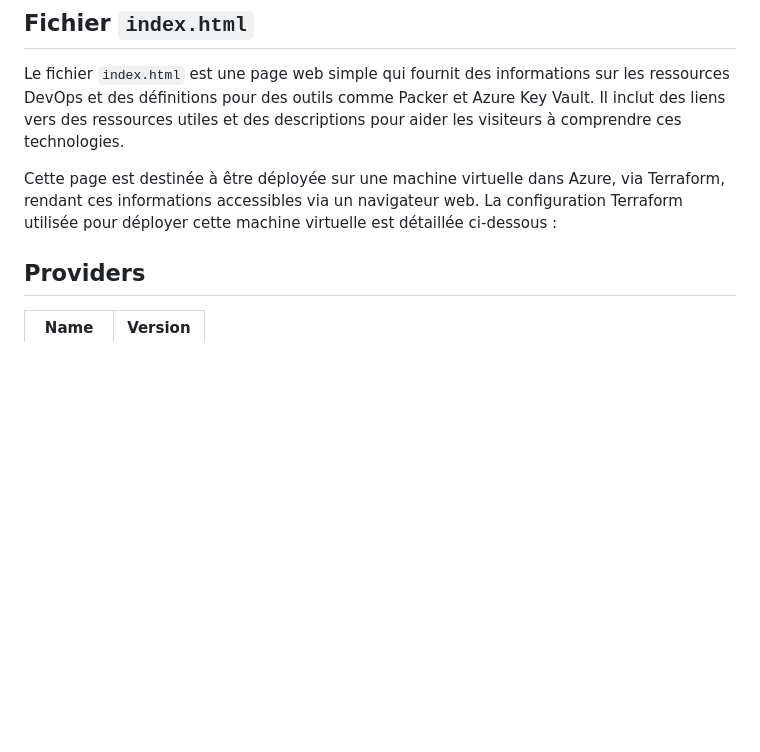
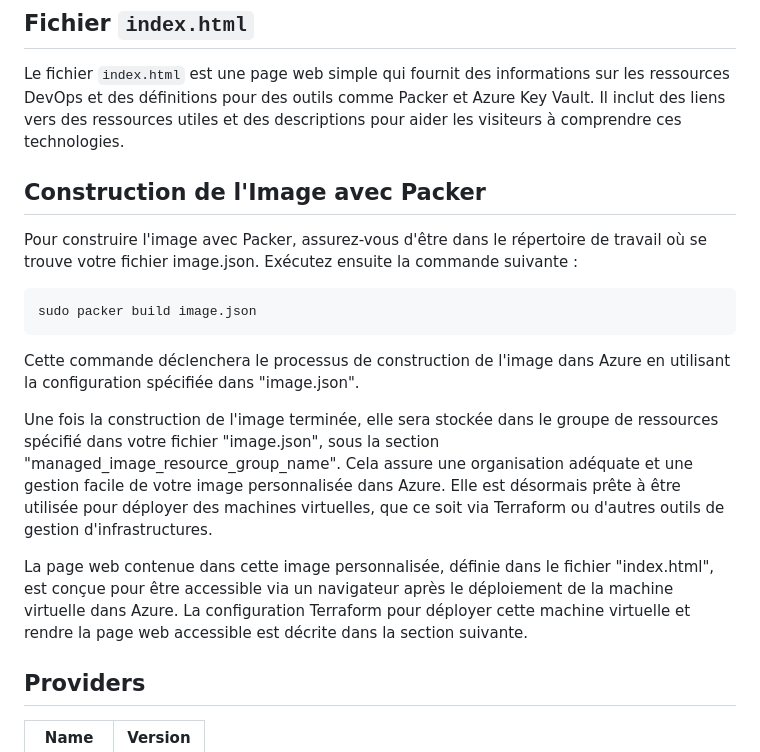
Before and after one commit to Injechta/packer-with-azure-and-aws, a Markdown page: README.md, the part around the change. GitHub-like rendering; blank space fills up the shorter version.

Commit message:
correction readme

````diff
--- a/README.md
+++ b/README.md
@@ -71,7 +71,19 @@ Le fichier `image.json` est utilisé pour définir la configuration pour créer
 
 Le fichier `index.html` est une page web simple qui fournit des informations sur les ressources DevOps et des définitions pour des outils comme Packer et Azure Key Vault. Il inclut des liens vers des ressources utiles et des descriptions pour aider les visiteurs à comprendre ces technologies.
 
-Cette page est destinée à être déployée sur une machine virtuelle dans Azure, via Terraform, rendant ces informations accessibles via un navigateur web. La configuration Terraform utilisée pour déployer cette machine virtuelle est détaillée ci-dessous :
+## Construction de l'Image avec Packer
+
+Pour construire l'image avec Packer, assurez-vous d'être dans le répertoire de travail où se trouve votre fichier image.json. Exécutez ensuite la commande suivante :
+
+```shell
+sudo packer build image.json
+```
+
+Cette commande déclenchera le processus de construction de l'image dans Azure en utilisant la configuration spécifiée dans "image.json".
+
+Une fois la construction de l'image terminée, elle sera stockée dans le groupe de ressources spécifié dans votre fichier "image.json", sous la section "managed_image_resource_group_name". Cela assure une organisation adéquate et une gestion facile de votre image personnalisée dans Azure. Elle est désormais prête à être utilisée pour déployer des machines virtuelles, que ce soit via Terraform ou d'autres outils de gestion d'infrastructures.
+
+La page web contenue dans cette image personnalisée, définie dans le fichier "index.html", est conçue pour être accessible via un navigateur après le déploiement de la machine virtuelle dans Azure. La configuration Terraform pour déployer cette machine virtuelle et rendre la page web accessible est décrite dans la section suivante.
 
 
 
````
